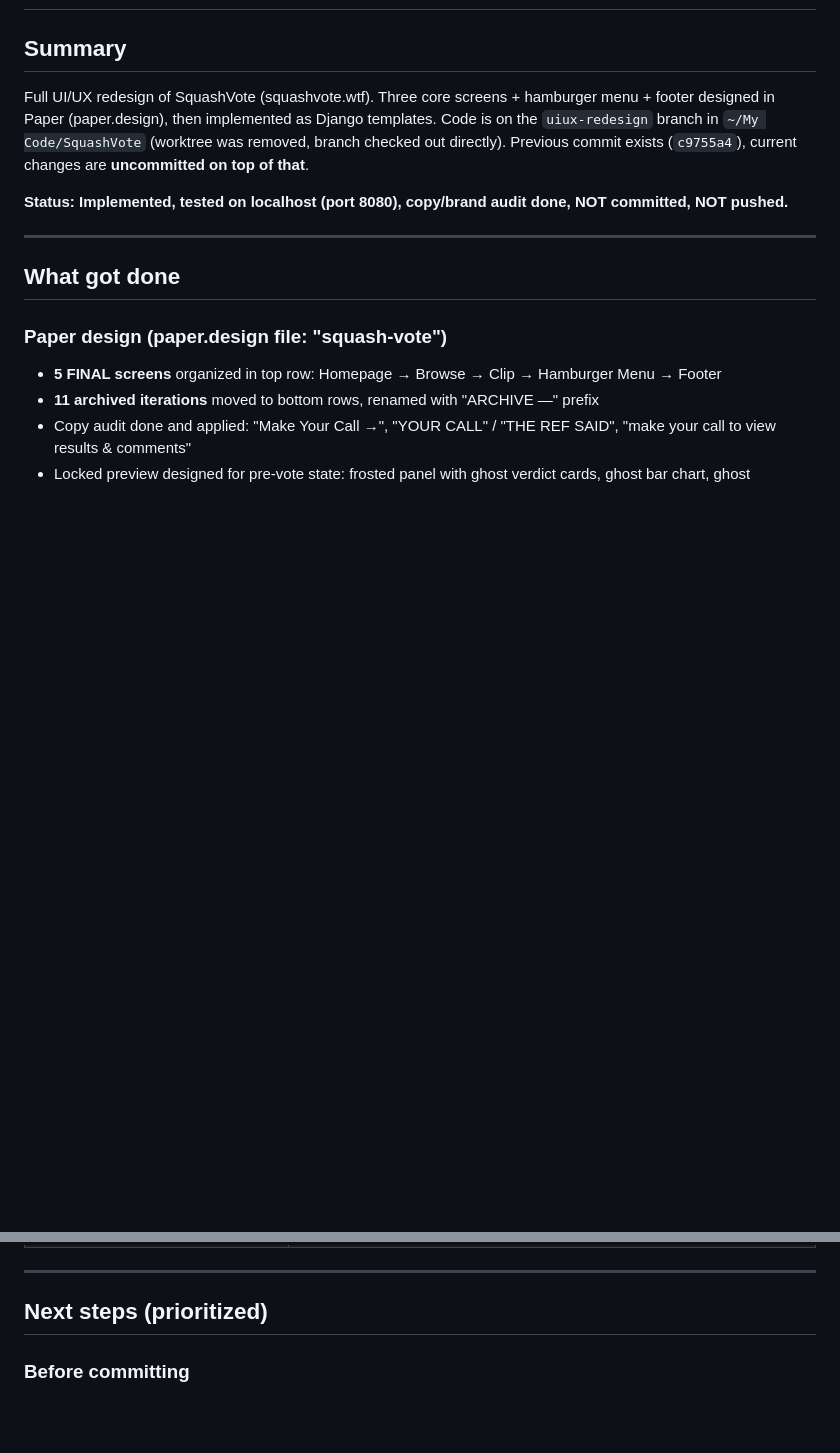
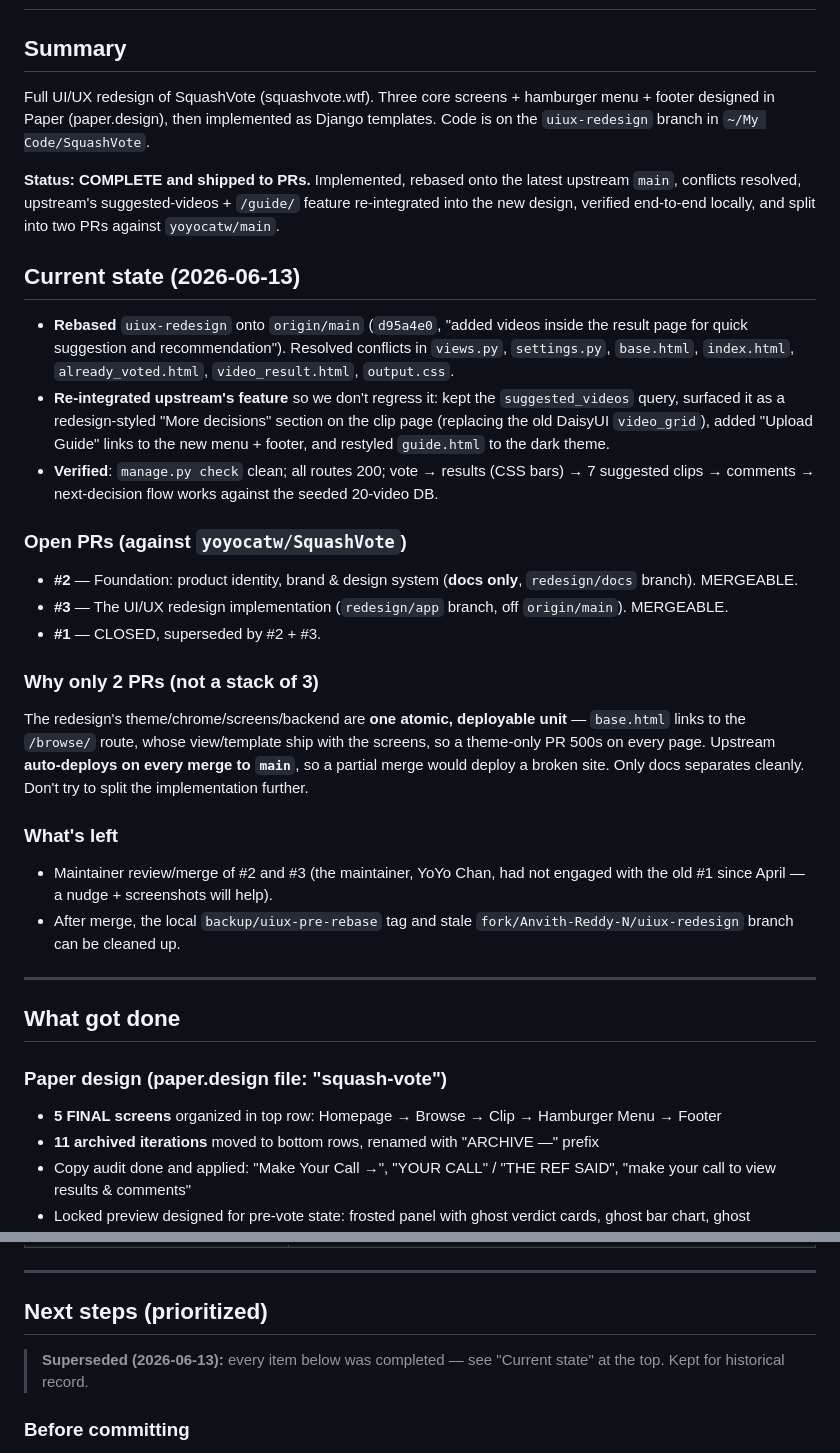
Before and after one commit to yoyocatw/SquashVote, a Markdown page: HANDOVER.md, 2 parts joined by grey strips. GitHub-like rendering; blank space fills up the shorter version.

Commit message:
update HANDOVER: redesign rebased, integrated, verified, shipped to PRs #2/#3
Co-Authored-By: Claude Opus 4.8 (1M context) <noreply@anthropic.com>

```diff
--- a/HANDOVER.md
+++ b/HANDOVER.md
@@ -2,9 +2,27 @@
 
 ## Summary
 
-Full UI/UX redesign of SquashVote (squashvote.wtf). Three core screens + hamburger menu + footer designed in Paper (paper.design), then implemented as Django templates. Code is on the `uiux-redesign` branch in `~/My Code/SquashVote` (worktree was removed, branch checked out directly). Previous commit exists (`c9755a4`), current changes are **uncommitted on top of that**.
+Full UI/UX redesign of SquashVote (squashvote.wtf). Three core screens + hamburger menu + footer designed in Paper (paper.design), then implemented as Django templates. Code is on the `uiux-redesign` branch in `~/My Code/SquashVote`.
 
-**Status: Implemented, tested on localhost (port 8080), copy/brand audit done, NOT committed, NOT pushed.**
+**Status: COMPLETE and shipped to PRs.** Implemented, rebased onto the latest upstream `main`, conflicts resolved, upstream's suggested-videos + `/guide/` feature re-integrated into the new design, verified end-to-end locally, and split into two PRs against `yoyocatw/main`.
+
+## Current state (2026-06-13)
+
+- **Rebased** `uiux-redesign` onto `origin/main` (`d95a4e0`, "added videos inside the result page for quick suggestion and recommendation"). Resolved conflicts in `views.py`, `settings.py`, `base.html`, `index.html`, `already_voted.html`, `video_result.html`, `output.css`.
+- **Re-integrated upstream's feature** so we don't regress it: kept the `suggested_videos` query, surfaced it as a redesign-styled "More decisions" section on the clip page (replacing the old DaisyUI `video_grid`), added "Upload Guide" links to the new menu + footer, and restyled `guide.html` to the dark theme.
+- **Verified**: `manage.py check` clean; all routes 200; vote → results (CSS bars) → 7 suggested clips → comments → next-decision flow works against the seeded 20-video DB.
+
+### Open PRs (against `yoyocatw/SquashVote`)
+- **#2** — Foundation: product identity, brand & design system (**docs only**, `redesign/docs` branch). MERGEABLE.
+- **#3** — The UI/UX redesign implementation (`redesign/app` branch, off `origin/main`). MERGEABLE.
+- **#1** — CLOSED, superseded by #2 + #3.
+
+### Why only 2 PRs (not a stack of 3)
+The redesign's theme/chrome/screens/backend are **one atomic, deployable unit** — `base.html` links to the `/browse/` route, whose view/template ship with the screens, so a theme-only PR 500s on every page. Upstream **auto-deploys on every merge to `main`**, so a partial merge would deploy a broken site. Only docs separates cleanly. Don't try to split the implementation further.
+
+### What's left
+- Maintainer review/merge of #2 and #3 (the maintainer, YoYo Chan, had not engaged with the old #1 since April — a nudge + screenshots will help).
+- After merge, the local `backup/uiux-pre-rebase` tag and stale `fork/Anvith-Reddy-N/uiux-redesign` branch can be cleaned up.
 
 ---
 
@@ -61,6 +79,8 @@ Full UI/UX redesign of SquashVote (squashvote.wtf). Three core screens + hamburg
 ---
 
 ## Next steps (prioritized)
+
+> **Superseded (2026-06-13):** every item below was completed — see "Current state" at the top. Kept for historical record.
 
 ### Before committing
 1. **Restyle `comment_section.html`** — match dark minimal aesthetic (Inter font, #FFFFFF opacity colors, no DaisyUI component classes)
```
Also changed, not shown: other parts of HANDOVER.md (+1 -1 lines).
